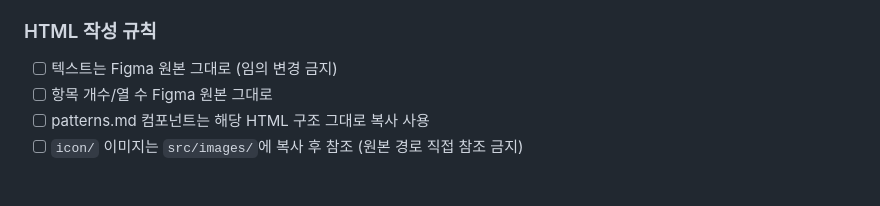
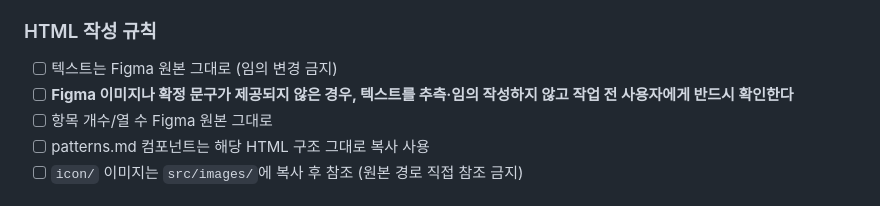
Before and after one commit to jerrysese/solsol, a Markdown page: docs/pipeline.md, the part around the change. Drawn GitHub-style.

Commit message:
docs: add rule to prohibit guessing text when Figma is not provided
Co-Authored-By: Claude Sonnet 4.6 <noreply@anthropic.com>

```diff
--- a/docs/pipeline.md
+++ b/docs/pipeline.md
@@ -60,6 +60,7 @@
 ### HTML 작성 규칙
 
 - [ ] 텍스트는 Figma 원본 그대로 (임의 변경 금지)
+- [ ] **Figma 이미지나 확정 문구가 제공되지 않은 경우, 텍스트를 추측·임의 작성하지 않고 작업 전 사용자에게 반드시 확인한다**
 - [ ] 항목 개수/열 수 Figma 원본 그대로
 - [ ] patterns.md 컴포넌트는 해당 HTML 구조 그대로 복사 사용
 - [ ] `icon/` 이미지는 `src/images/`에 복사 후 참조 (원본 경로 직접 참조 금지)
```
